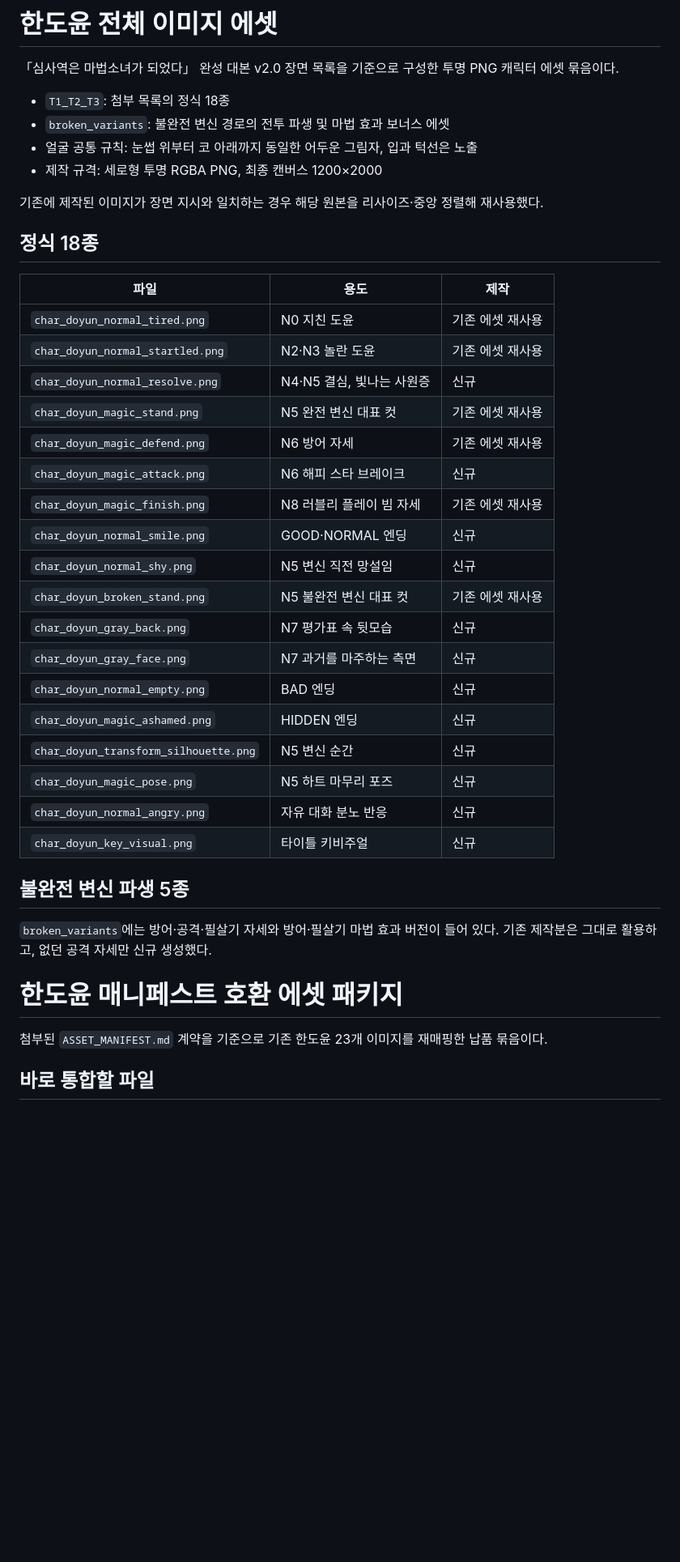
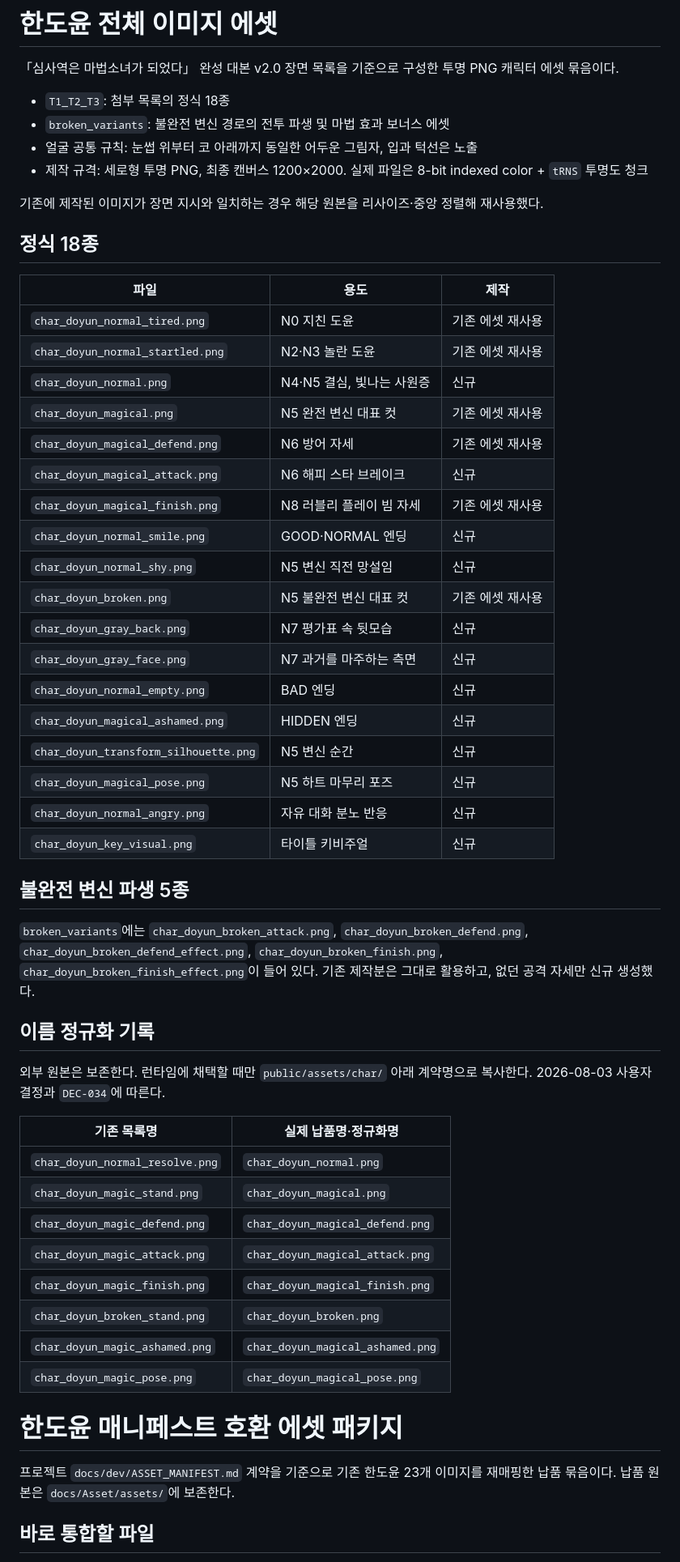
Before and after one commit to 2klips/the-judge-became-a-magical-girl, a Markdown page: docs/Asset/README.md, the part around one of its changes. Shown at 81% size. Drawn GitHub-style; blank space fills up the shorter version.

```diff
--- a/docs/Asset/README.md
+++ b/docs/Asset/README.md
@@ -5,7 +5,7 @@
 - `T1_T2_T3`: 첨부 목록의 정식 18종
 - `broken_variants`: 불완전 변신 경로의 전투 파생 및 마법 효과 보너스 에셋
 - 얼굴 공통 규칙: 눈썹 위부터 코 아래까지 동일한 어두운 그림자, 입과 턱선은 노출
-- 제작 규격: 세로형 투명 RGBA PNG, 최종 캔버스 1200×2000
+- 제작 규격: 세로형 투명 PNG, 최종 캔버스 1200×2000. 실제 파일은 8-bit indexed color + `tRNS` 투명도 청크
 
 기존에 제작된 이미지가 장면 지시와 일치하는 경우 해당 원본을 리사이즈·중앙 정렬해 재사용했다.
 
@@ -15,30 +15,45 @@
 |---|---|---|
 | `char_doyun_normal_tired.png` | N0 지친 도윤 | 기존 에셋 재사용 |
 | `char_doyun_normal_startled.png` | N2·N3 놀란 도윤 | 기존 에셋 재사용 |
-| `char_doyun_normal_resolve.png` | N4·N5 결심, 빛나는 사원증 | 신규 |
-| `char_doyun_magic_stand.png` | N5 완전 변신 대표 컷 | 기존 에셋 재사용 |
-| `char_doyun_magic_defend.png` | N6 방어 자세 | 기존 에셋 재사용 |
-| `char_doyun_magic_attack.png` | N6 해피 스타 브레이크 | 신규 |
-| `char_doyun_magic_finish.png` | N8 러블리 플레이 빔 자세 | 기존 에셋 재사용 |
+| `char_doyun_normal.png` | N4·N5 결심, 빛나는 사원증 | 신규 |
+| `char_doyun_magical.png` | N5 완전 변신 대표 컷 | 기존 에셋 재사용 |
+| `char_doyun_magical_defend.png` | N6 방어 자세 | 기존 에셋 재사용 |
+| `char_doyun_magical_attack.png` | N6 해피 스타 브레이크 | 신규 |
+| `char_doyun_magical_finish.png` | N8 러블리 플레이 빔 자세 | 기존 에셋 재사용 |
 | `char_doyun_normal_smile.png` | GOOD·NORMAL 엔딩 | 신규 |
 | `char_doyun_normal_shy.png` | N5 변신 직전 망설임 | 신규 |
-| `char_doyun_broken_stand.png` | N5 불완전 변신 대표 컷 | 기존 에셋 재사용 |
+| `char_doyun_broken.png` | N5 불완전 변신 대표 컷 | 기존 에셋 재사용 |
 | `char_doyun_gray_back.png` | N7 평가표 속 뒷모습 | 신규 |
 | `char_doyun_gray_face.png` | N7 과거를 마주하는 측면 | 신규 |
 | `char_doyun_normal_empty.png` | BAD 엔딩 | 신규 |
-| `char_doyun_magic_ashamed.png` | HIDDEN 엔딩 | 신규 |
+| `char_doyun_magical_ashamed.png` | HIDDEN 엔딩 | 신규 |
 | `char_doyun_transform_silhouette.png` | N5 변신 순간 | 신규 |
-| `char_doyun_magic_pose.png` | N5 하트 마무리 포즈 | 신규 |
+| `char_doyun_magical_pose.png` | N5 하트 마무리 포즈 | 신규 |
 | `char_doyun_normal_angry.png` | 자유 대화 분노 반응 | 신규 |
 | `char_doyun_key_visual.png` | 타이틀 키비주얼 | 신규 |
 
 ## 불완전 변신 파생 5종
 
-`broken_variants`에는 방어·공격·필살기 자세와 방어·필살기 마법 효과 버전이 들어 있다. 기존 제작분은 그대로 활용하고, 없던 공격 자세만 신규 생성했다.
+`broken_variants`에는 `char_doyun_broken_attack.png`, `char_doyun_broken_defend.png`, `char_doyun_broken_defend_effect.png`, `char_doyun_broken_finish.png`, `char_doyun_broken_finish_effect.png`이 들어 있다. 기존 제작분은 그대로 활용하고, 없던 공격 자세만 신규 생성했다.
+
+## 이름 정규화 기록
+
+외부 원본은 보존한다. 런타임에 채택할 때만 `public/assets/char/` 아래 계약명으로 복사한다. 2026-08-03 사용자 결정과 `DEC-034`에 따른다.
+
+| 기존 목록명 | 실제 납품명·정규화명 |
+|---|---|
+| `char_doyun_normal_resolve.png` | `char_doyun_normal.png` |
+| `char_doyun_magic_stand.png` | `char_doyun_magical.png` |
+| `char_doyun_magic_defend.png` | `char_doyun_magical_defend.png` |
+| `char_doyun_magic_attack.png` | `char_doyun_magical_attack.png` |
+| `char_doyun_magic_finish.png` | `char_doyun_magical_finish.png` |
+| `char_doyun_broken_stand.png` | `char_doyun_broken.png` |
+| `char_doyun_magic_ashamed.png` | `char_doyun_magical_ashamed.png` |
+| `char_doyun_magic_pose.png` | `char_doyun_magical_pose.png` |
 
 # 한도윤 매니페스트 호환 에셋 패키지
 
-첨부된 `ASSET_MANIFEST.md` 계약을 기준으로 기존 한도윤 23개 이미지를 재매핑한 납품 묶음이다.
+프로젝트 `docs/dev/ASSET_MANIFEST.md` 계약을 기준으로 기존 한도윤 23개 이미지를 재매핑한 납품 묶음이다. 납품 원본은 `docs/Asset/assets/`에 보존한다.
 
 ## 바로 통합할 파일
 
```
Also changed, not shown: other parts of docs/Asset/README.md (+21 -4 lines), docs/Asset/M5_ASSET_HANDOFF_REQUEST.md (added, +161 -0 lines), docs/Asset/M5_UI_BGM_REQUEST_MAPPING.md (added, +96 -0 lines).
